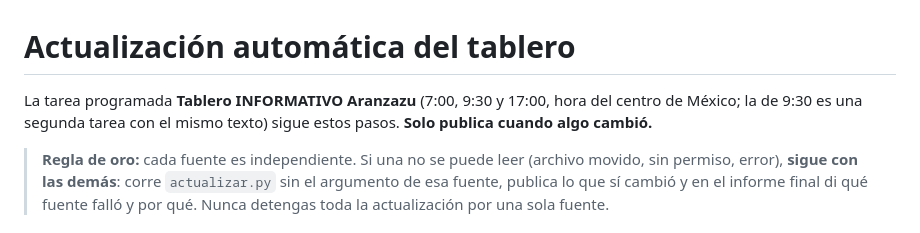
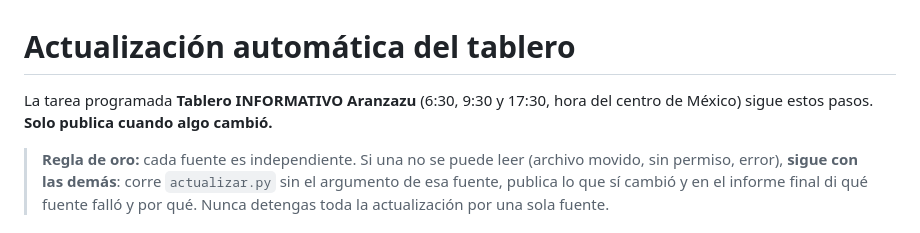
Before and after one commit to carlostorreblanca-oss/Tablero-Aranzazu, a Markdown page: herramientas/ACTUALIZACION.md, the part around the change. Rendered like a GitHub page.

Commit message:
Horario de actualización: 6:30, 9:30 y 17:30 en una sola tarea
Co-Authored-By: Claude Opus 5.5 <noreply@anthropic.com>
Claude-Session: https://claude.ai/code/session_01XVYvvUWLccBAxjLJS8ovEz

```diff
--- a/herramientas/ACTUALIZACION.md
+++ b/herramientas/ACTUALIZACION.md
@@ -1,6 +1,6 @@
 # Actualización automática del tablero
 
-La tarea programada **Tablero INFORMATIVO Aranzazu** (7:00, 9:30 y 17:00, hora del centro de México; la de 9:30 es una segunda tarea con el mismo texto) sigue estos pasos. **Solo publica cuando algo cambió.**
+La tarea programada **Tablero INFORMATIVO Aranzazu** (6:30, 9:30 y 17:30, hora del centro de México) sigue estos pasos. **Solo publica cuando algo cambió.**
 
 > **Regla de oro:** cada fuente es independiente. Si una no se puede leer (archivo movido, sin permiso, error), **sigue con las demás**: corre `actualizar.py` sin el argumento de esa fuente, publica lo que sí cambió y en el informe final di qué fuente falló y por qué. Nunca detengas toda la actualización por una sola fuente.
 
```
